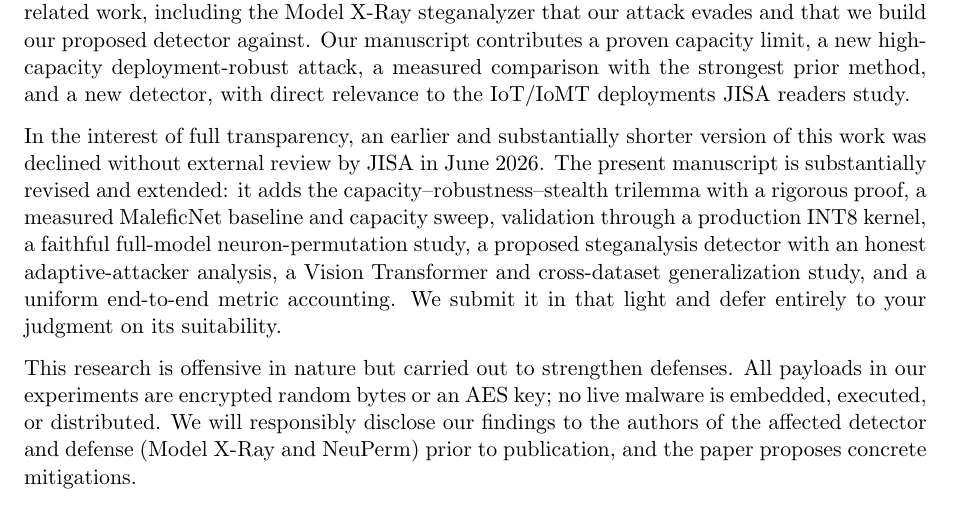
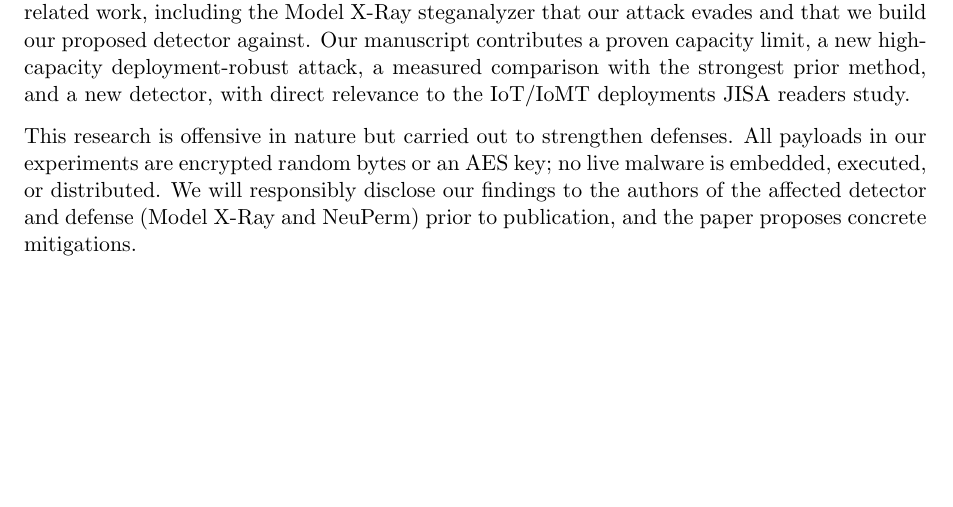
Before and after one commit to robotumbel/quantghost, a LaTeX document (paper/cover_letter_jisa.tex): part of page 2 of 2, cut so that both start at the same text, the shorter picture padded with empty space. Compiled offline with pdfLaTeX.

Commit message:
Remove prior-desk-reject disclosure paragraph from cover letter

```diff
--- a/paper/cover_letter_jisa.tex
+++ b/paper/cover_letter_jisa.tex
@@ -86,15 +86,6 @@ proven capacity limit, a new high-capacity deployment-robust attack, a measured
 with the strongest prior method, and a new detector, with direct relevance to the IoT/IoMT
 deployments JISA readers study.
 
-In the interest of full transparency, an earlier and substantially shorter version of this
-work was declined without external review by JISA in June~2026. The present manuscript is
-substantially revised and extended: it adds the capacity--robustness--stealth trilemma with
-a rigorous proof, a measured MaleficNet baseline and capacity sweep, validation through a
-production INT8 kernel, a faithful full-model neuron-permutation study, a proposed
-steganalysis detector with an honest adaptive-attacker analysis, a Vision Transformer and
-cross-dataset generalization study, and a uniform end-to-end metric accounting. We submit
-it in that light and defer entirely to your judgment on its suitability.
-
 This research is offensive in nature but carried out to strengthen defenses. All payloads
 in our experiments are encrypted random bytes or an AES key; no live malware is embedded,
 executed, or distributed. We will responsibly disclose our findings to the authors of the
```
Also changed, not shown: paper/cover_letter_jisa.pdf.
